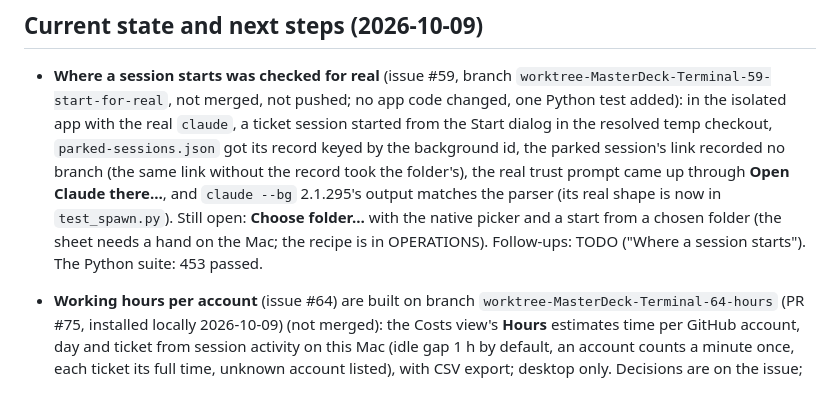
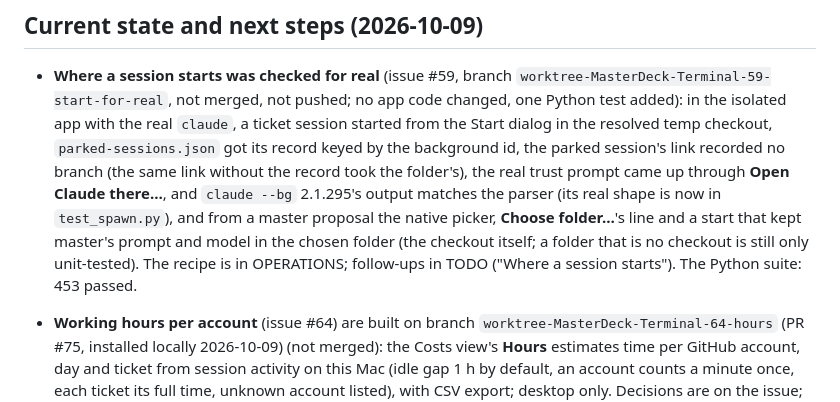
Before and after one commit to amntoppo/MasterDeck-Terminal, a Markdown page: CLAUDE.md, the part around the change. Drawn GitHub-style.

```diff
--- a/CLAUDE.md
+++ b/CLAUDE.md
@@ -365,10 +365,11 @@ buttons; it does not go through macOS window drag regions.
   Start dialog in the resolved temp checkout, `parked-sessions.json` got its record keyed by the
   background id, the parked session's link recorded no branch (the same link without the record
   took the folder's), the real trust prompt came up through **Open Claude there…**, and
-  `claude --bg` 2.1.295's output matches the parser (its real shape is now in `test_spawn.py`).
-  Still open: **Choose folder…** with the native picker and a start from a chosen folder (the
-  sheet needs a hand on the Mac; the recipe is in OPERATIONS). Follow-ups: TODO ("Where a session
-  starts"). The Python suite: 453 passed.
+  `claude --bg` 2.1.295's output matches the parser (its real shape is now in `test_spawn.py`),
+  and from a master proposal the native picker, **Choose folder…**'s line and a start that kept
+  master's prompt and model in the chosen folder (the checkout itself; a folder that is no
+  checkout is still only unit-tested). The recipe is in OPERATIONS; follow-ups in TODO ("Where a
+  session starts"). The Python suite: 453 passed.
 
 - **Working hours per account** (issue #64) are built on branch `worktree-MasterDeck-Terminal-64-hours` (PR #75, installed locally 2026-10-09)
   (not merged): the Costs view's **Hours** estimates time per GitHub account, day and
```
Also changed, not shown: docs/TODO.md (+11 -8 lines).
